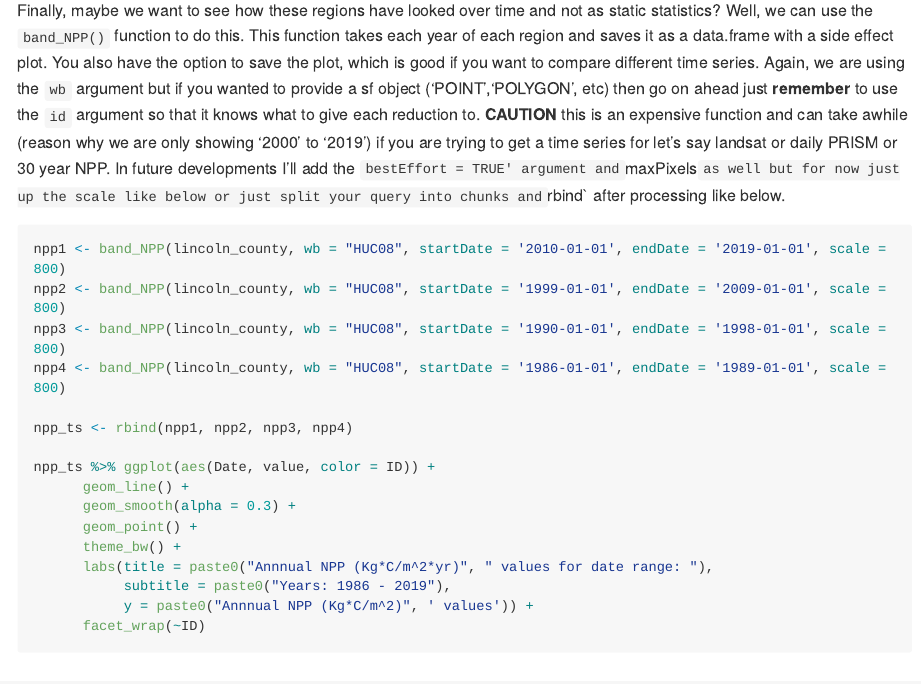
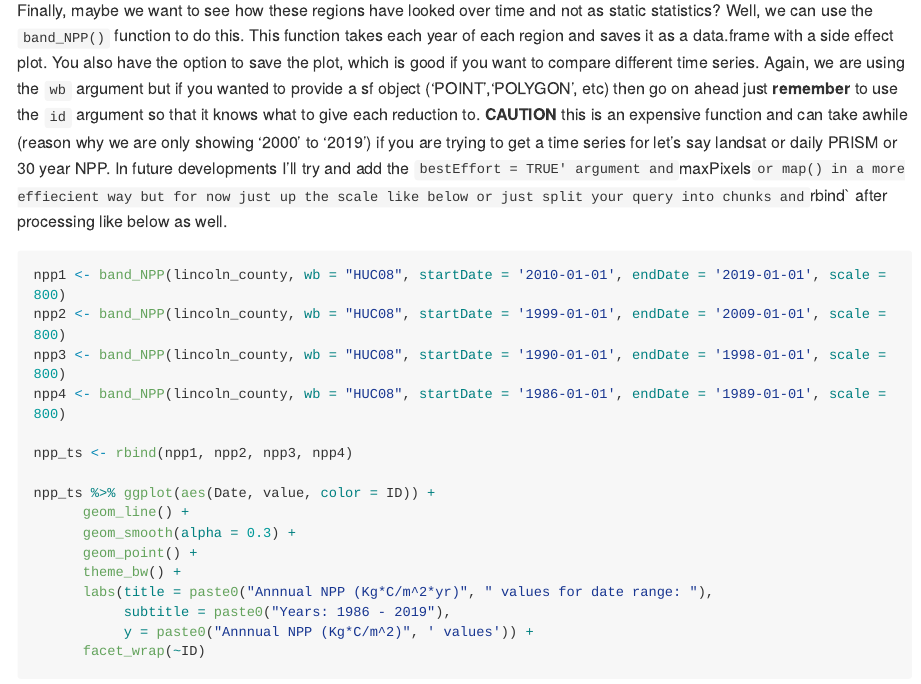
Before and after one commit to joshualerickson/exploreRGEE, an R Markdown document (README.Rmd): the page in a window 1100 px wide, from 1880 px down. The pictures show the output file README.md that the author committed with the source, drawn offline in the style of GitHub; long lines of code are wrapped.

Commit message:
update readme

````diff
--- a/README.Rmd
+++ b/README.Rmd
@@ -92,11 +92,10 @@ rr_NPP(lincoln_county, wb = "HUC08", startDate = '1986-01-01', endDate = '2016-0
 
 <br>
 ```{r, echo = FALSE}
-
 knitr::include_graphics("man/figures/npp3.png")
 ```
 
-Finally, maybe we want to see how these regions have looked over time and not as static statistics? Well, we can use the `band_NPP()` function to do this. This function takes each year of each region and saves it as a data.frame with a side effect plot. You also have the option to save the plot, which is good if you want to compare different time series. Again, we are using the `wb` argument but if you wanted to provide a sf object ('POINT','POLYGON', etc) then go on ahead just **remember** to use the `id` argument so that it knows what to give each reduction to. **CAUTION** this is an expensive function and can take awhile (reason why we are only showing '2000' to '2019') if you are trying to get a time series for let's say landsat or daily PRISM or 30 year NPP. In future developments I'll add the `bestEffort = TRUE' argument and `maxPixels` as well but for now just up the scale like below or just split your query into chunks and `rbind` after processing like below.
+Finally, maybe we want to see how these regions have looked over time and not as static statistics? Well, we can use the `band_NPP()` function to do this. This function takes each year of each region and saves it as a data.frame with a side effect plot. You also have the option to save the plot, which is good if you want to compare different time series. Again, we are using the `wb` argument but if you wanted to provide a sf object ('POINT','POLYGON', etc) then go on ahead just **remember** to use the `id` argument so that it knows what to give each reduction to. **CAUTION** this is an expensive function and can take awhile (reason why we are only showing '2000' to '2019') if you are trying to get a time series for let's say landsat or daily PRISM or 30 year NPP. In future developments I'll try and add the `bestEffort = TRUE' argument and `maxPixels` or map() in a more effiecient way but for now just up the scale like below or just split your query into chunks and `rbind` after processing like below as well.
 
 ```{r, eval = FALSE}
 npp1 <- band_NPP(lincoln_county, wb = "HUC08", startDate = '2010-01-01', endDate = '2019-01-01', scale = 800)
````
Also changed, not shown: README.md.
